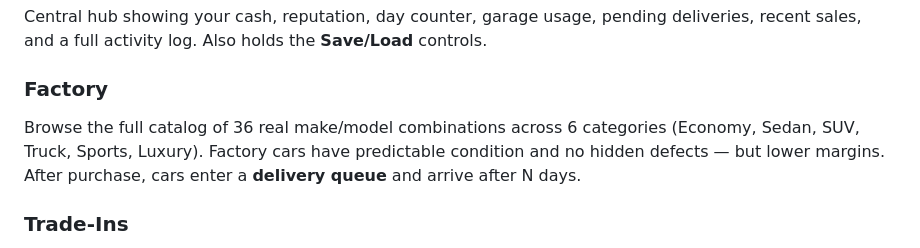
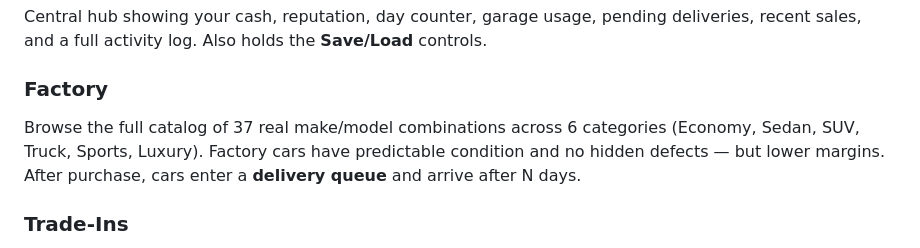
Before and after one commit to DarkShockGamer/dealership-sim, a Markdown page: README.md, the part around the change. GitHub-like rendering.

Commit message:
docs: fix car catalog count to 37
Co-authored-by: Copilot <223556219+Copilot@users.noreply.github.com>

Co-authored-by: DarkShockGamer <214373067+DarkShockGamer@users.noreply.github.com>

```diff
--- a/README.md
+++ b/README.md
@@ -38,7 +38,7 @@ Then open [http://localhost:8080](http://localhost:8080).
 Central hub showing your cash, reputation, day counter, garage usage, pending deliveries, recent sales, and a full activity log. Also holds the **Save/Load** controls.
 
 ### Factory
-Browse the full catalog of 36 real make/model combinations across 6 categories (Economy, Sedan, SUV, Truck, Sports, Luxury). Factory cars have predictable condition and no hidden defects — but lower margins. After purchase, cars enter a **delivery queue** and arrive after N days.
+Browse the full catalog of 37 real make/model combinations across 6 categories (Economy, Sedan, SUV, Truck, Sports, Luxury). Factory cars have predictable condition and no hidden defects — but lower margins. After purchase, cars enter a **delivery queue** and arrive after N days.
 
 ### Trade-Ins
 Each day, 3–5 random trade-in offers appear. Trade-ins are riskier — their condition is unknown and they may have hidden mechanical issues. Use **Inspect** to reveal problems before deciding to Accept or Decline. Accepted trade-ins go directly into your garage.
```
